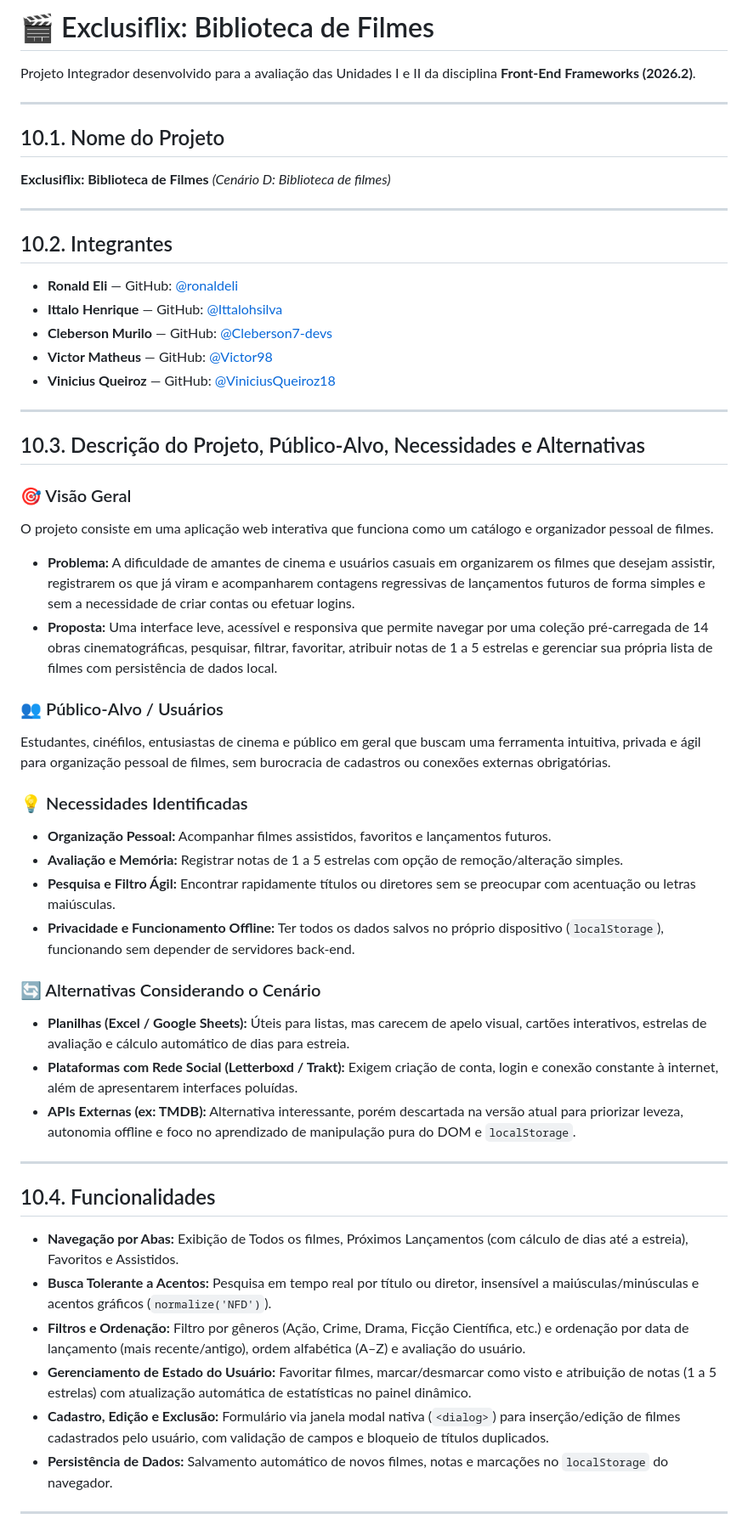
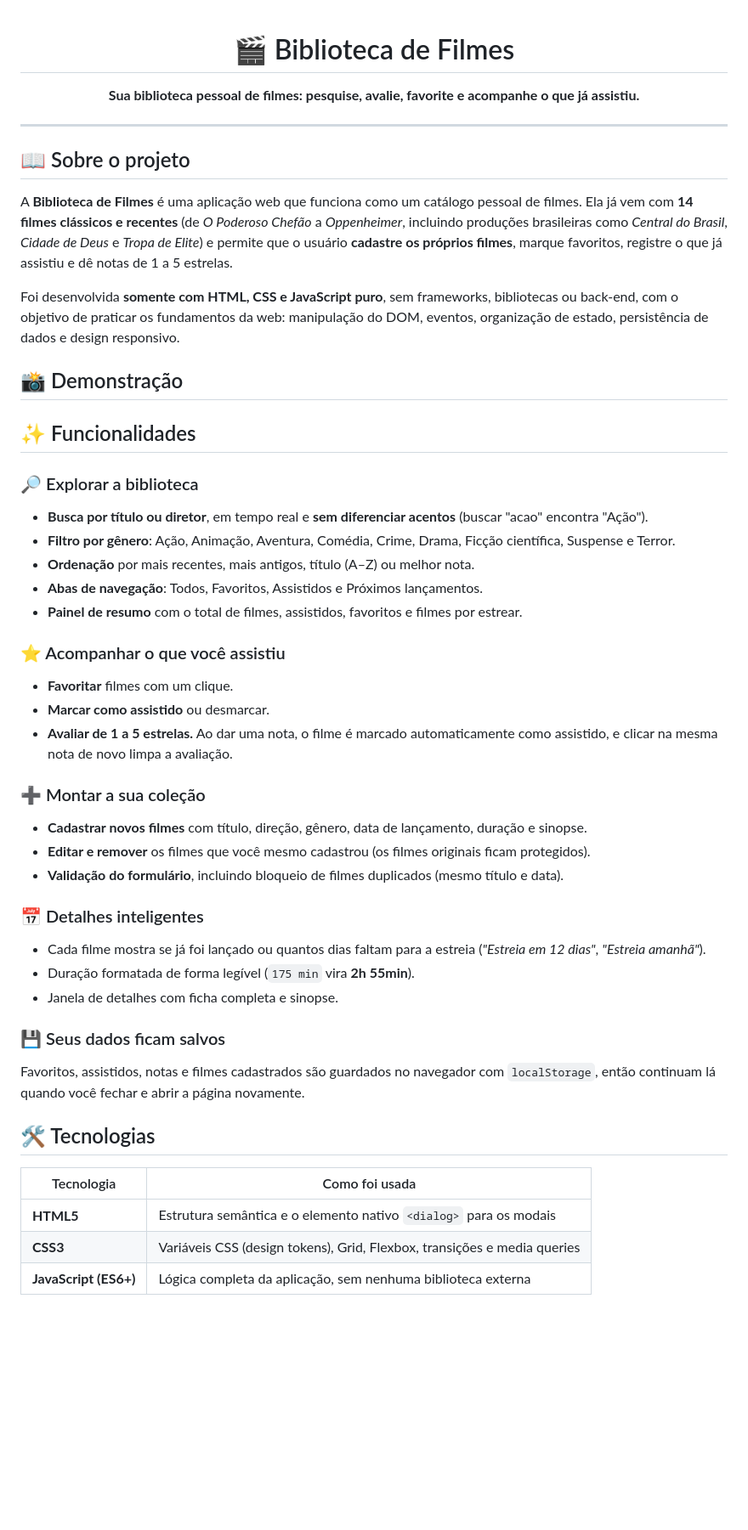
Before and after one commit to ronaldeli/Projeto-biblioteca-de-filmes, a Markdown page: README.md, the part around one of its changes. Shown at 85% size. Drawn GitHub-style; blank space fills up the shorter version.

Commit message:
docs: atualiza README com secoes e requisitos das Unidades I e II

```diff
--- a/README.md
+++ b/README.md
@@ -1,54 +1,54 @@
-# 🎬 Exclusiflix: Biblioteca de Filmes
+<div align="center">
 
-Projeto Integrador desenvolvido para a avaliação das Unidades I e II da disciplina **Front-End Frameworks (2026.2)**.
+# 🎬 Biblioteca de Filmes
+
+**Sua biblioteca pessoal de filmes: pesquise, avalie, favorite e acompanhe o que já assistiu.**
+
+</div>
 
 ---
 
-## 10.1. Nome do Projeto
-**Exclusiflix: Biblioteca de Filmes** *(Cenário D: Biblioteca de filmes)*
+## 📖 Sobre o projeto
 
----
+A **Biblioteca de Filmes** é uma aplicação web que funciona como um catálogo pessoal de filmes. Ela já vem com **14 filmes clássicos e recentes** (de *O Poderoso Chefão* a *Oppenheimer*, incluindo produções brasileiras como *Central do Brasil*, *Cidade de Deus* e *Tropa de Elite*) e permite que o usuário **cadastre os próprios filmes**, marque favoritos, registre o que já assistiu e dê notas de 1 a 5 estrelas.
 
-## 10.2. Integrantes
-- **Ronald Eli** — GitHub: [@ronaldeli](https://github.com/ronaldeli)
-- **Ittalo Henrique** — GitHub: [@Ittalohsilva](https://github.com/Ittalohsilva)
-- **Cleberson Murilo** — GitHub: [@Cleberson7-devs](https://github.com/Cleberson7-devs)
-- **Victor Matheus** — GitHub: [@Victor98](https://github.com/Victor98)
-- **Vinicius Queiroz** — GitHub: [@ViniciusQueiroz18](https://github.com/ViniciusQueiroz18)
+Foi desenvolvida **somente com HTML, CSS e JavaScript puro**, sem frameworks, bibliotecas ou back-end, com o objetivo de praticar os fundamentos da web: manipulação do DOM, eventos, organização de estado, persistência de dados e design responsivo.
 
----
+## 📸 Demonstração
 
-## 10.3. Descrição do Projeto, Público-Alvo, Necessidades e Alternativas
 
-### 🎯 Visão Geral
-O projeto consiste em uma aplicação web interativa que funciona como um catálogo e organizador pessoal de filmes.
+## ✨ Funcionalidades
 
-- **Problema:** A dificuldade de amantes de cinema e usuários casuais em organizarem os filmes que desejam assistir, registrarem os que já viram e acompanharem contagens regressivas de lançamentos futuros de forma simples e sem a necessidade de criar contas ou efetuar logins.
-- **Proposta:** Uma interface leve, acessível e responsiva que permite navegar por uma coleção pré-carregada de 14 obras cinematográficas, pesquisar, filtrar, favoritar, atribuir notas de 1 a 5 estrelas e gerenciar sua própria lista de filmes com persistência de dados local.
+### 🔎 Explorar a biblioteca
+- **Busca por título ou diretor**, em tempo real e **sem diferenciar acentos** (buscar "acao" encontra "Ação").
+- **Filtro por gênero**: Ação, Animação, Aventura, Comédia, Crime, Drama, Ficção científica, Suspense e Terror.
+- **Ordenação** por mais recentes, mais antigos, título (A–Z) ou melhor nota.
+- **Abas de navegação**: Todos, Favoritos, Assistidos e Próximos lançamentos.
+- **Painel de resumo** com o total de filmes, assistidos, favoritos e filmes por estrear.
 
-### 👥 Público-Alvo / Usuários
-Estudantes, cinéfilos, entusiastas de cinema e público em geral que buscam uma ferramenta intuitiva, privada e ágil para organização pessoal de filmes, sem burocracia de cadastros ou conexões externas obrigatórias.
+### ⭐ Acompanhar o que você assistiu
+- **Favoritar** filmes com um clique.
+- **Marcar como assistido** ou desmarcar.
+- **Avaliar de 1 a 5 estrelas.** Ao dar uma nota, o filme é marcado automaticamente como assistido, e clicar na mesma nota de novo limpa a avaliação.
 
-### 💡 Necessidades Identificadas
-- **Organização Pessoal:** Acompanhar filmes assistidos, favoritos e lançamentos futuros.
-- **Avaliação e Memória:** Registrar notas de 1 a 5 estrelas com opção de remoção/alteração simples.
-- **Pesquisa e Filtro Ágil:** Encontrar rapidamente títulos ou diretores sem se preocupar com acentuação ou letras maiúsculas.
-- **Privacidade e Funcionamento Offline:** Ter todos os dados salvos no próprio dispositivo (`localStorage`), funcionando sem depender de servidores back-end.
+### ➕ Montar a sua coleção
+- **Cadastrar novos filmes** com título, direção, gênero, data de lançamento, duração e sinopse.
+- **Editar e remover** os filmes que você mesmo cadastrou (os filmes originais ficam protegidos).
+- **Validação do formulário**, incluindo bloqueio de filmes duplicados (mesmo título e data).
 
-### 🔄 Alternativas Considerando o Cenário
-- **Planilhas (Excel / Google Sheets):** Úteis para listas, mas carecem de apelo visual, cartões interativos, estrelas de avaliação e cálculo automático de dias para estreia.
-- **Plataformas com Rede Social (Letterboxd / Trakt):** Exigem criação de conta, login e conexão constante à internet, além de apresentarem interfaces poluídas.
-- **APIs Externas (ex: TMDB):** Alternativa interessante, porém descartada na versão atual para priorizar leveza, autonomia offline e foco no aprendizado de manipulação pura do DOM e `localStorage`.
+### 📅 Detalhes inteligentes
+- Cada filme mostra se já foi lançado ou quantos dias faltam para a estreia (*"Estreia em 12 dias"*, *"Estreia amanhã"*).
+- Duração formatada de forma legível (`175 min` vira **2h 55min**).
+- Janela de detalhes com ficha completa e sinopse.
 
----
+### 💾 Seus dados ficam salvos
+Favoritos, assistidos, notas e filmes cadastrados são guardados no navegador com `localStorage`, então continuam lá quando você fechar e abrir a página novamente.
 
-## 10.4. Funcionalidades
-- **Navegação por Abas:** Exibição de Todos os filmes, Próximos Lançamentos (com cálculo de dias até a estreia), Favoritos e Assistidos.
-- **Busca Tolerante a Acentos:** Pesquisa em tempo real por título ou diretor, insensível a maiúsculas/minúsculas e acentos gráficos (`normalize('NFD')`).
-- **Filtros e Ordenação:** Filtro por gêneros (Ação, Crime, Drama, Ficção Científica, etc.) e ordenação por data de lançamento (mais recente/antigo), ordem alfabética (A–Z) e avaliação do usuário.
-- **Gerenciamento de Estado do Usuário:** Favoritar filmes, marcar/desmarcar como visto e atribuição de notas (1 a 5 estrelas) com atualização automática de estatísticas no painel dinâmico.
-- **Cadastro, Edição e Exclusão:** Formulário via janela modal nativa (`<dialog>`) para inserção/edição de filmes cadastrados pelo usuário, com validação de campos e bloqueio de títulos duplicados.
-- **Persistência de Dados:** Salvamento automático de novos filmes, notas e marcações no `localStorage` do navegador.
+## 🛠️ Tecnologias
 
----
+| Tecnologia | Como foi usada |
+|---|---|
+| **HTML5** | Estrutura semântica e o elemento nativo `<dialog>` para os modais |
+| **CSS3** | Variáveis CSS (design tokens), Grid, Flexbox, transições e media queries |
+| **JavaScript (ES6+)** | Lógica completa da aplicação, sem nenhuma biblioteca externa |
 
```
Also changed, not shown: other parts of README.md (+90 -10 lines).
